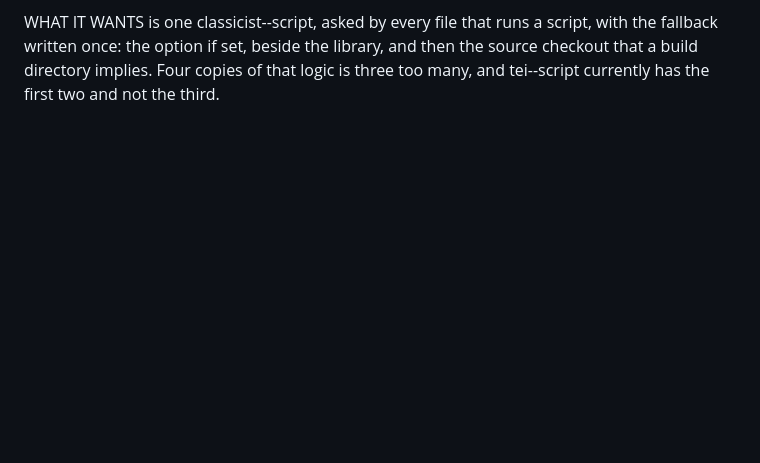
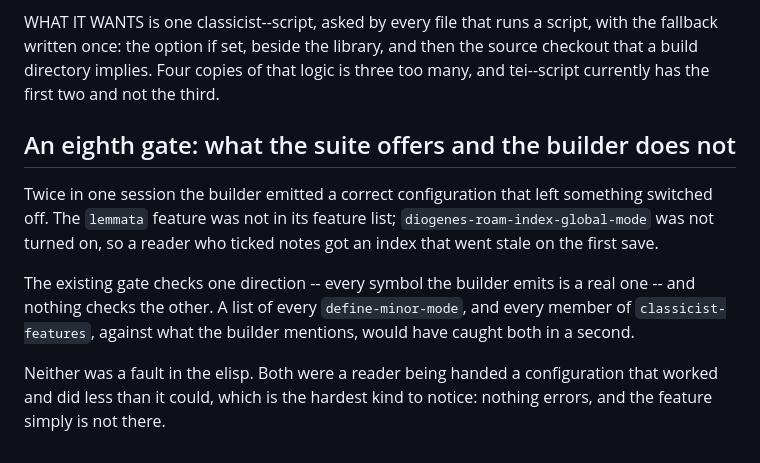
Before and after one commit to VictorSousa92/emacs-classicist-suite, a Markdown page: classicist-architecture.md, the part around the change. Rendered like a GitHub page; blank space fills up the shorter version.

Commit message:
the builder turns on the index mode, and an eighth gate is noted
diogenes-roam-mode is the notes; diogenes-roam-index-global-mode is a separate
one, and it installs the after-save and after-capture hooks that keep an index
current.  The builder emitted only the first, so a reader who ticked notes got
an index that went stale the moment a note was saved.

SECOND OF THIS SHAPE TODAY, the lemmata feature being the first: something the
suite has that the builder did not know to turn on.  The existing gate checks
one direction -- every symbol the builder emits is real -- and nothing checks
the other.  Every define-minor-mode and every member of classicist-features,
against what the builder mentions, would have caught both.

Neither was a fault in the elisp.  Both were a reader handed a configuration
that worked and did less than it could, which is the hardest kind to notice:
nothing errors, and the feature simply is not there.

```diff
--- a/classicist-architecture.md
+++ b/classicist-architecture.md
@@ -1183,3 +1183,19 @@ script, with the fallback written once: the option if set, beside the library,
 and then the source checkout that a build directory implies.  Four copies of
 that logic is three too many, and tei--script currently has the first two and
 not the third.
+
+## An eighth gate: what the suite offers and the builder does not
+
+Twice in one session the builder emitted a correct configuration that left
+something switched off. The `lemmata` feature was not in its feature list;
+`diogenes-roam-index-global-mode` was not turned on, so a reader who ticked
+notes got an index that went stale on the first save.
+
+The existing gate checks one direction -- every symbol the builder emits is a
+real one -- and nothing checks the other. A list of every
+`define-minor-mode`, and every member of `classicist-features`, against what
+the builder mentions, would have caught both in a second.
+
+Neither was a fault in the elisp. Both were a reader being handed a
+configuration that worked and did less than it could, which is the hardest
+kind to notice: nothing errors, and the feature simply is not there.
```
